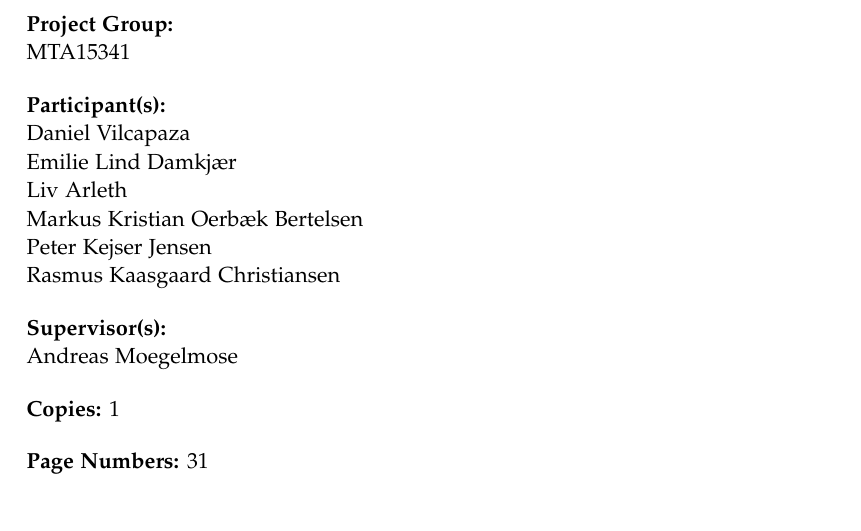
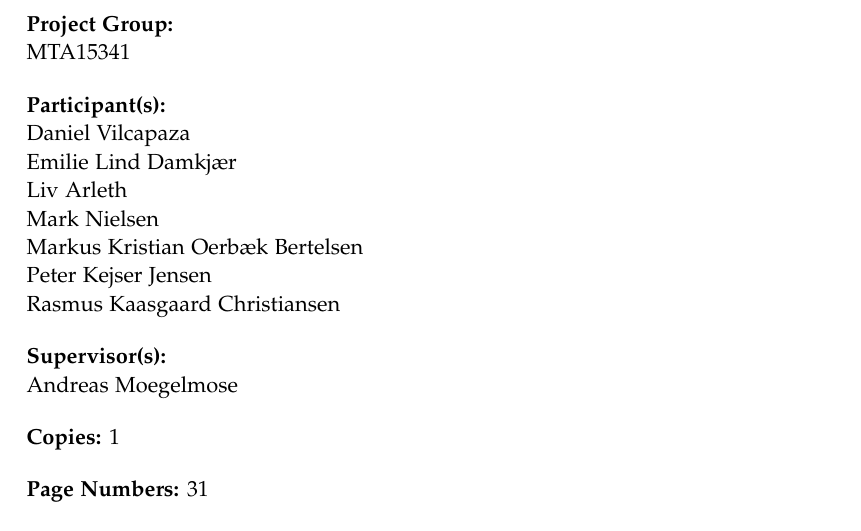
Before and after one commit to kaas-/mta15341-report, a LaTeX thesis (master.tex, which reads sections/titlepages.tex): part of page 3 of 39, cut so that both start at the same text. Compiled offline with pdfLaTeX.

Commit message:
added Mark to the group list on title page

```diff
--- a/sections/titlepages.tex
+++ b/sections/titlepages.tex
@@ -14,6 +14,7 @@
     Daniel Vilcapaza\\
     Emilie Lind Damkjær\\
     Liv Arleth\\
+    Mark Nielsen\\
     Markus Kristian Oerbæk Bertelsen\\
     Peter Kejser Jensen\\
     Rasmus Kaasgaard Christiansen
```
